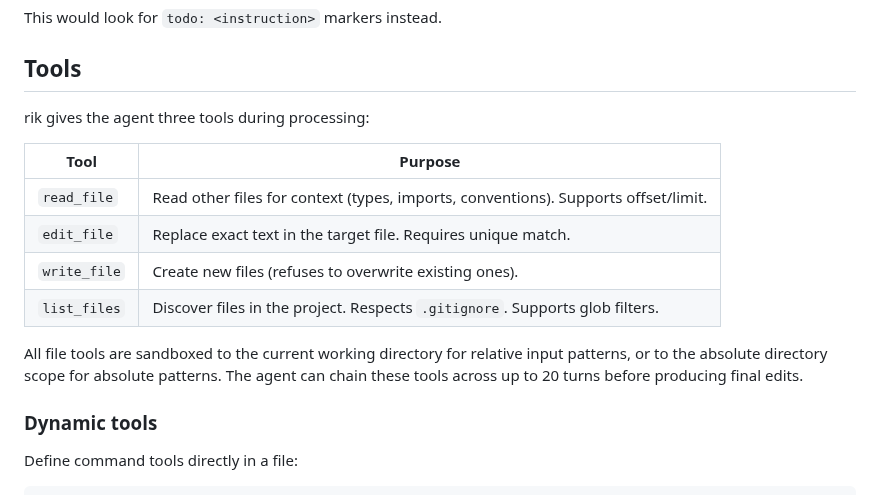
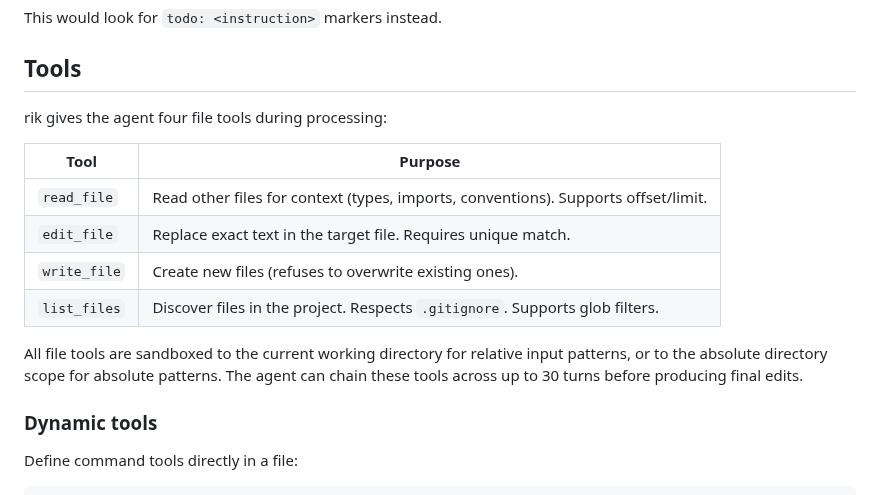
Before and after one commit to exlee/rik, a Markdown page: README.md, the part around one of its changes. Drawn GitHub-style.

```diff
--- a/README.md
+++ b/README.md
@@ -292,7 +306,7 @@ This would look for `todo: <instruction>` markers instead.
 
 ## Tools
 
-rik gives the agent three tools during processing:
+rik gives the agent four file tools during processing:
 
 | Tool | Purpose |
 |---|---|
@@ -301,7 +315,7 @@ rik gives the agent three tools during processing:
 | `write_file` | Create new files (refuses to overwrite existing ones). |
 | `list_files` | Discover files in the project. Respects `.gitignore`. Supports glob filters. |
 
-All file tools are sandboxed to the current working directory for relative input patterns, or to the absolute directory scope for absolute patterns. The agent can chain these tools across up to 20 turns before producing final edits.
+All file tools are sandboxed to the current working directory for relative input patterns, or to the absolute directory scope for absolute patterns. The agent can chain these tools across up to 30 turns before producing final edits.
 
 ### Dynamic tools
 
```
Also changed, not shown: other parts of README.md (+18 -4 lines), CHANGELOG.md (+15 -0 lines), assets/rik_answers.png (added), 8 other files.
